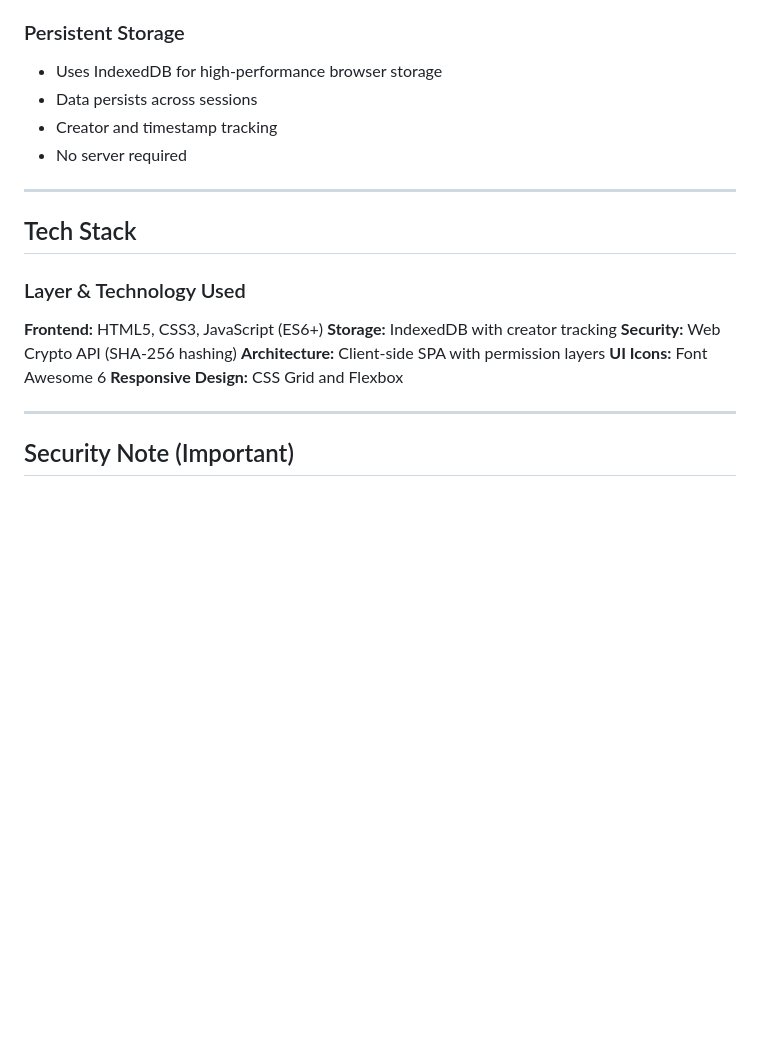
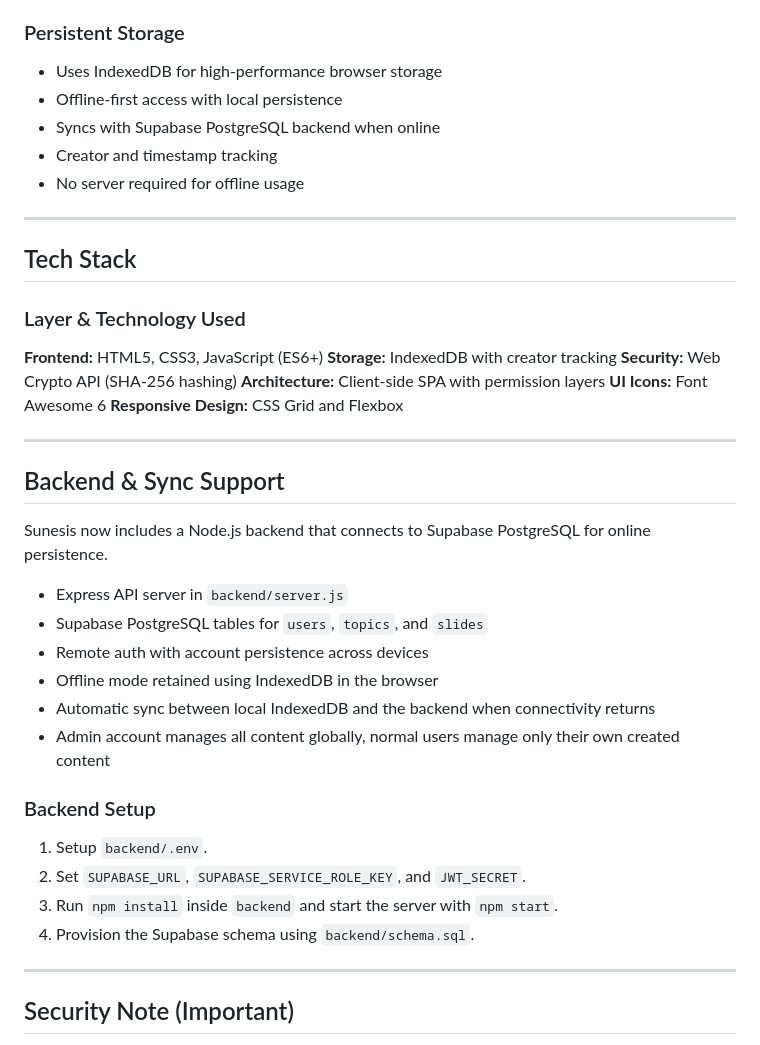
Before and after one commit to Cyprianchux/sunesis-V2, a Markdown page: README.md, the part around the change. GitHub-like rendering; blank space fills up the shorter version.

```diff
--- a/README.md
+++ b/README.md
@@ -126,9 +126,10 @@ All data is stored safely in your browser. No external servers are required.
 ### Persistent Storage
 
 - Uses IndexedDB for high-performance browser storage
-- Data persists across sessions
+- Offline-first access with local persistence
+- Syncs with Supabase PostgreSQL backend when online
 - Creator and timestamp tracking
-- No server required
+- No server required for offline usage
 
 ---
 
@@ -142,6 +143,26 @@ All data is stored safely in your browser. No external servers are required.
 **Architecture:** Client-side SPA with permission layers
 **UI Icons:** Font Awesome 6
 **Responsive Design:** CSS Grid and Flexbox
+
+---
+
+## Backend & Sync Support
+
+Sunesis now includes a Node.js backend that connects to Supabase PostgreSQL for online persistence.
+
+- Express API server in `backend/server.js`
+- Supabase PostgreSQL tables for `users`, `topics`, and `slides`
+- Remote auth with account persistence across devices
+- Offline mode retained using IndexedDB in the browser
+- Automatic sync between local IndexedDB and the backend when connectivity returns
+- Admin account manages all content globally, normal users manage only their own created content
+
+### Backend Setup
+
+1. Setup `backend/.env`.
+2. Set `SUPABASE_URL`, `SUPABASE_SERVICE_ROLE_KEY`, and `JWT_SECRET`.
+3. Run `npm install` inside `backend` and start the server with `npm start`.
+4. Provision the Supabase schema using `backend/schema.sql`.
 
 ---
 
```
